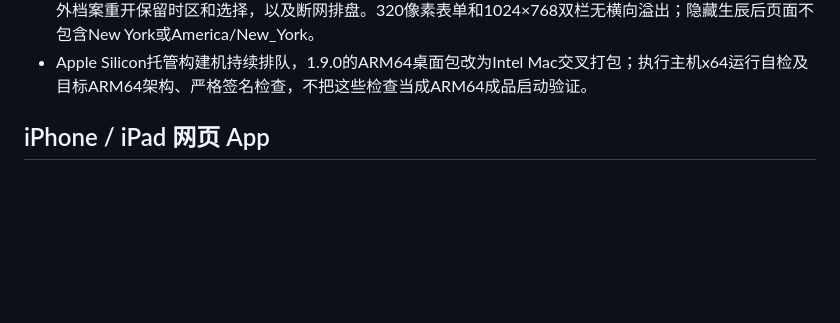
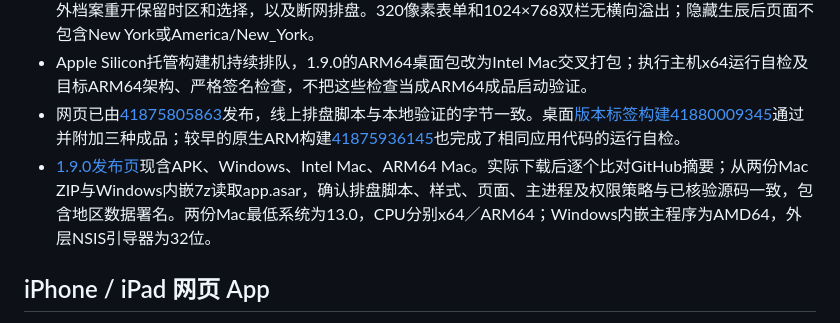
Before and after one commit to aotianlong600-spec/tianji-ziwei-android, a Markdown page: ziwei-android/VERIFICATION.md, the part around the change. Rendered like a GitHub page; blank space fills up the shorter version.

Commit message:
Record verification and publication of worldwide birthplace release

```diff
--- a/ziwei-android/VERIFICATION.md
+++ b/ziwei-android/VERIFICATION.md
@@ -14,6 +14,8 @@
 - 同一出生瞬间使用当地／北京时间记录，按出生地时区选择日期线分支，太阳日期、四柱和命盘保持一致；Apia与纽约有回归断言。Chromium实际表单验证Apia2020-01-02当地12:00与北京时间06:00都得到真太阳时约10:29:24；没有把记录时制误标为出生地时区。
 - 浏览器实际验证国内空IANA的标准北京时间起盘、全球国家／城市联动、纽约回拨两次结果、跳时提示、海外档案重开保留时区和选择，以及断网排盘。320像素表单和1024×768双栏无横向溢出；隐藏生辰后页面不包含New York或America/New_York。
 - Apple Silicon托管构建机持续排队，1.9.0的ARM64桌面包改为Intel Mac交叉打包；执行主机x64运行自检及目标ARM64架构、严格签名检查，不把这些检查当成ARM64成品启动验证。
+- 网页已由[41875805863](https://github.com/aotianlong600-spec/tianji-ziwei-android/actions/runs/41875805863)发布，线上排盘脚本与本地验证的字节一致。桌面[版本标签构建41880009345](https://github.com/aotianlong600-spec/tianji-ziwei-android/actions/runs/41880009345)通过并附加三种成品；较早的原生ARM构建[41875936145](https://github.com/aotianlong600-spec/tianji-ziwei-android/actions/runs/41875936145)也完成了相同应用代码的运行自检。
+- [1.9.0发布页](https://github.com/aotianlong600-spec/tianji-ziwei-android/releases/tag/v1.9.0)现含APK、Windows、Intel Mac、ARM64 Mac。实际下载后逐个比对GitHub摘要；从两份Mac ZIP与Windows内嵌7z读取app.asar，确认排盘脚本、样式、页面、主进程及权限策略与已核验源码一致，包含地区数据署名。两份Mac最低系统为13.0，CPU分别x64／ARM64；Windows内嵌主程序为AMD64，外层NSIS引导器为32位。
 
 ## iPhone / iPad 网页 App
 
```
Also changed, not shown: ziwei-android/SOLAR-TIME-SOURCES.md (+2 -0 lines), 1 other file.
